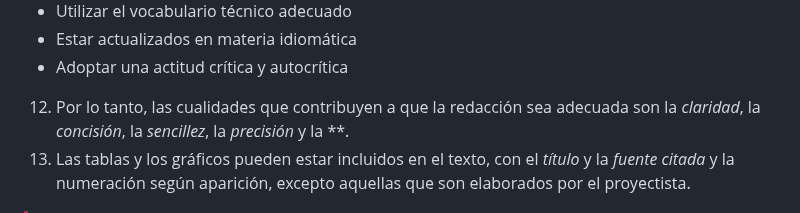
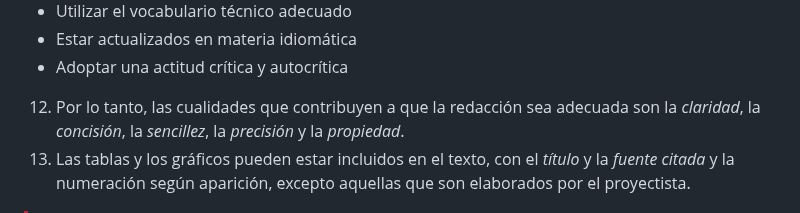
Before and after one commit to Dreamink-SNPP/BookThesis, a Markdown page: STYLE_GUIDE_DOC.md, the part around the change. Drawn GitHub-style.

Commit message:
Restore deleted propiedad word from recommendations

```diff
--- a/STYLE_GUIDE_DOC.md
+++ b/STYLE_GUIDE_DOC.md
@@ -114,7 +114,7 @@
   - Utilizar el vocabulario técnico adecuado
   - Estar actualizados en materia idiomática
   - Adoptar una actitud crítica y autocrítica
-12. Por lo tanto, las cualidades que contribuyen a que la redacción sea adecuada son la *claridad*, la *concisión*, la *sencillez*, la *precisión* y la **.
+12. Por lo tanto, las cualidades que contribuyen a que la redacción sea adecuada son la *claridad*, la *concisión*, la *sencillez*, la *precisión* y la *propiedad*.
 13. Las tablas y los gráficos pueden estar incluidos en el texto, con el *título* y la *fuente citada* y la numeración según aparición, excepto aquellas que son elaborados por el proyectista.
 
 > [!CAUTION]
```
